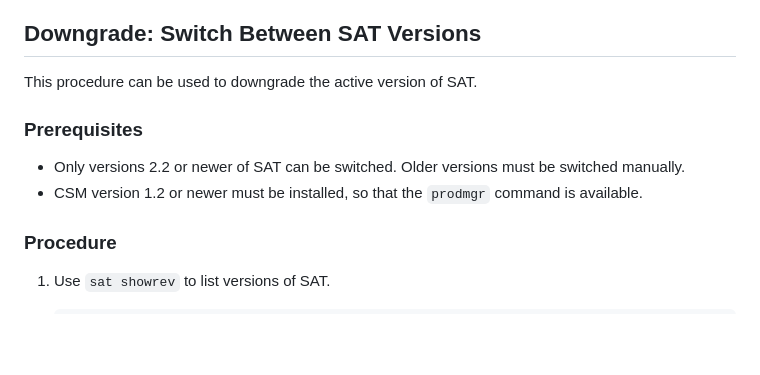
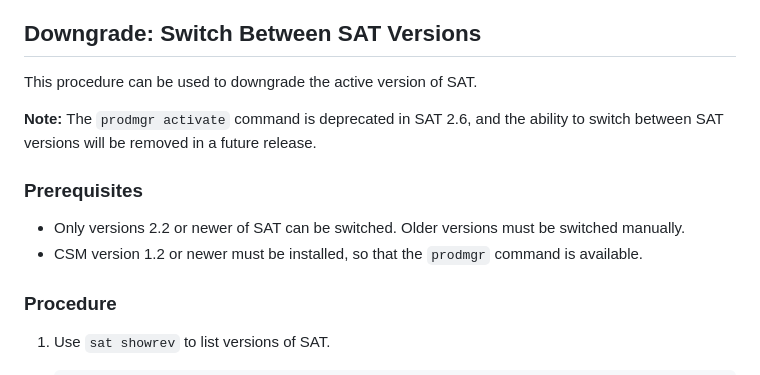
Before and after one commit to Cray-HPE/docs-sat, a Markdown page: docs/uninstall_and_downgrade.md, the part around the change. Rendered like a GitHub page; blank space fills up the shorter version.

Commit message:
STP-3551: Note deprecation of `prodmgr activate`
Signed-off-by: Jessica Dehn <jessica.dehn@hpe.com>
(cherry picked from commit eec43aa0da0ef451b5e39eb667395c46c0337bd7)

```diff
--- a/docs/uninstall_and_downgrade.md
+++ b/docs/uninstall_and_downgrade.md
@@ -49,10 +49,15 @@ This procedure can be used to uninstall a version of SAT.
 
 This procedure can be used to downgrade the active version of SAT.
 
+**Note:** The `prodmgr activate` command is deprecated in SAT 2.6, and the
+ability to switch between SAT versions will be removed in a future release.
+
 ### Prerequisites
 
-- Only versions 2.2 or newer of SAT can be switched. Older versions must be switched manually.
-- CSM version 1.2 or newer must be installed, so that the `prodmgr` command is available.
+- Only versions 2.2 or newer of SAT can be switched. Older versions must be
+  switched manually.
+- CSM version 1.2 or newer must be installed, so that the `prodmgr` command is
+  available.
 
 ### Procedure
 
```
